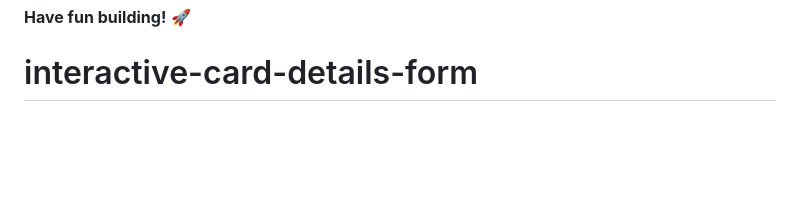
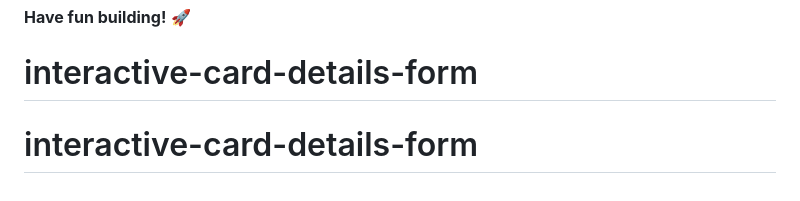
Before and after one commit to ElChiChe/interactive-card-details-form, a Markdown page: README.md, the part around the change. GitHub-like rendering; blank space fills up the shorter version.

```diff
--- a/README.md
+++ b/README.md
@@ -104,3 +104,4 @@ This challenge is completely free. Please share it with anyone who will find it
 
 **Have fun building!** 🚀
 # interactive-card-details-form
+# interactive-card-details-form
```
